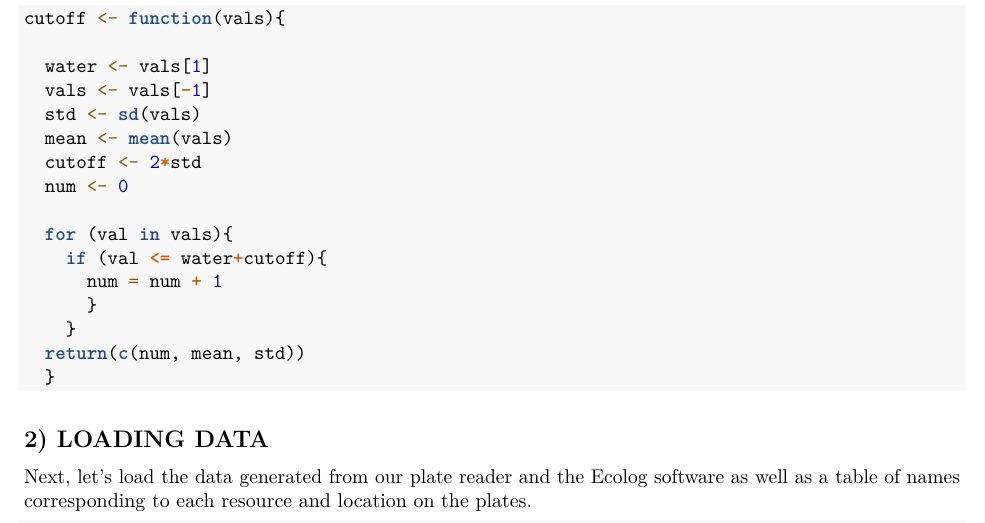
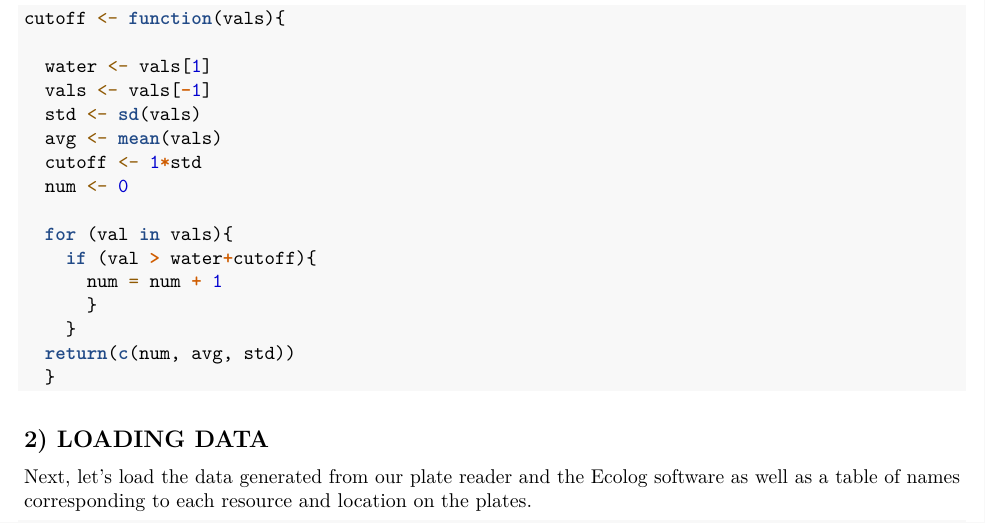
Before and after one commit to meganllarsen/SSRP_2015, an R Markdown document (analysis/SSRP_2015.Rmd): part of page 2 of 6, cut so that both start at the same text. Rendered offline with R 4.5, knitr and Pandoc, then LaTeX, with nearby package versions; some code elsewhere in the file could not run offline.

Commit message:
edited the location and code and text for the resource use cutoff function -KL

````diff
--- a/analysis/SSRP_2015.Rmd
+++ b/analysis/SSRP_2015.Rmd
@@ -60,16 +60,16 @@ cutoff <- function(vals){
   water <- vals[1]
   vals <- vals[-1]
   std <- sd(vals)
-  mean <- mean(vals)
-  cutoff <- 2*std
+  avg <- mean(vals)
+  cutoff <- 1*std
   num <- 0
 
   for (val in vals){
-    if (val <= water+cutoff){
+    if (val > water+cutoff){
       num = num + 1
       }
     }
-  return(c(num, mean, std))
+  return(c(num, avg, std))
   }
 ```
 
````
